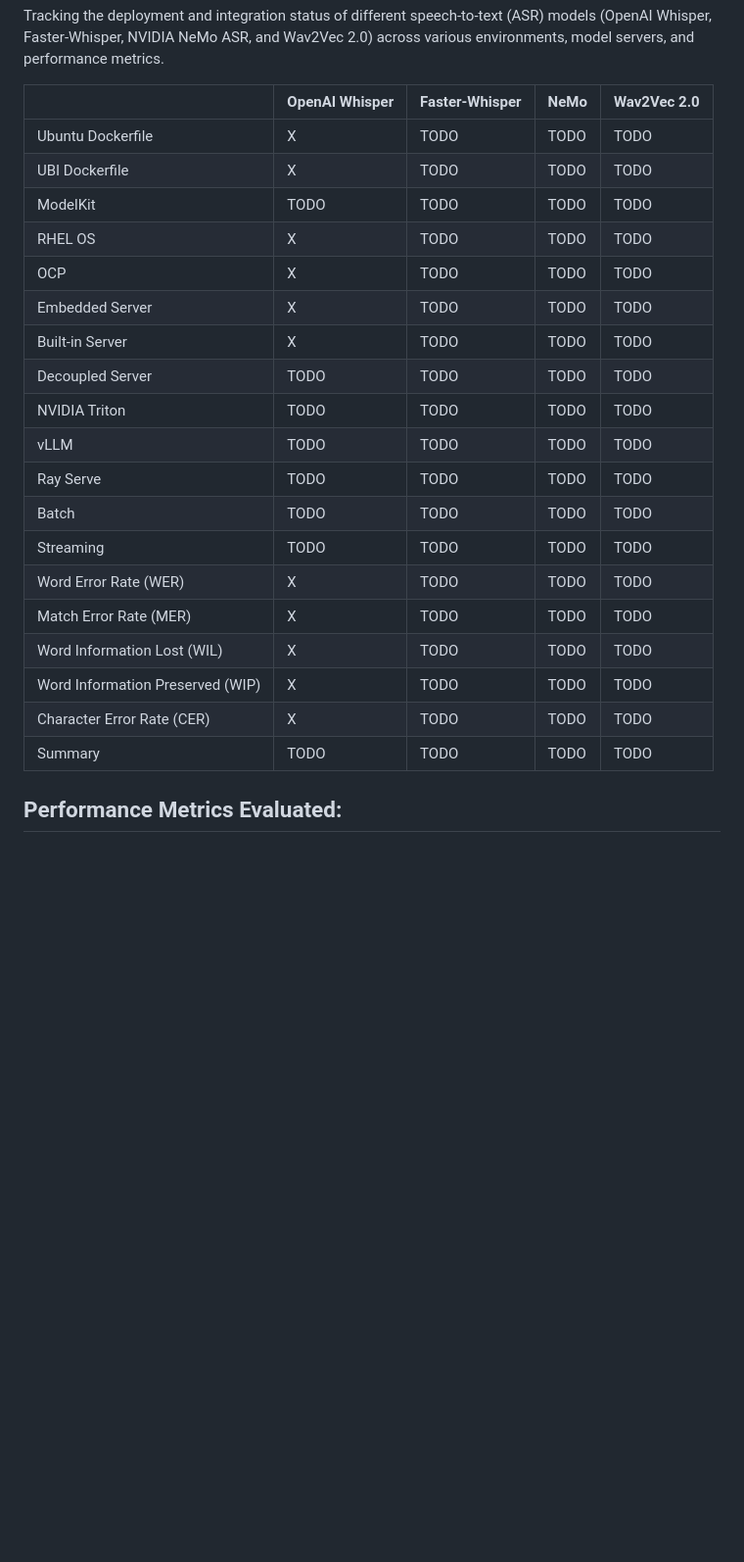
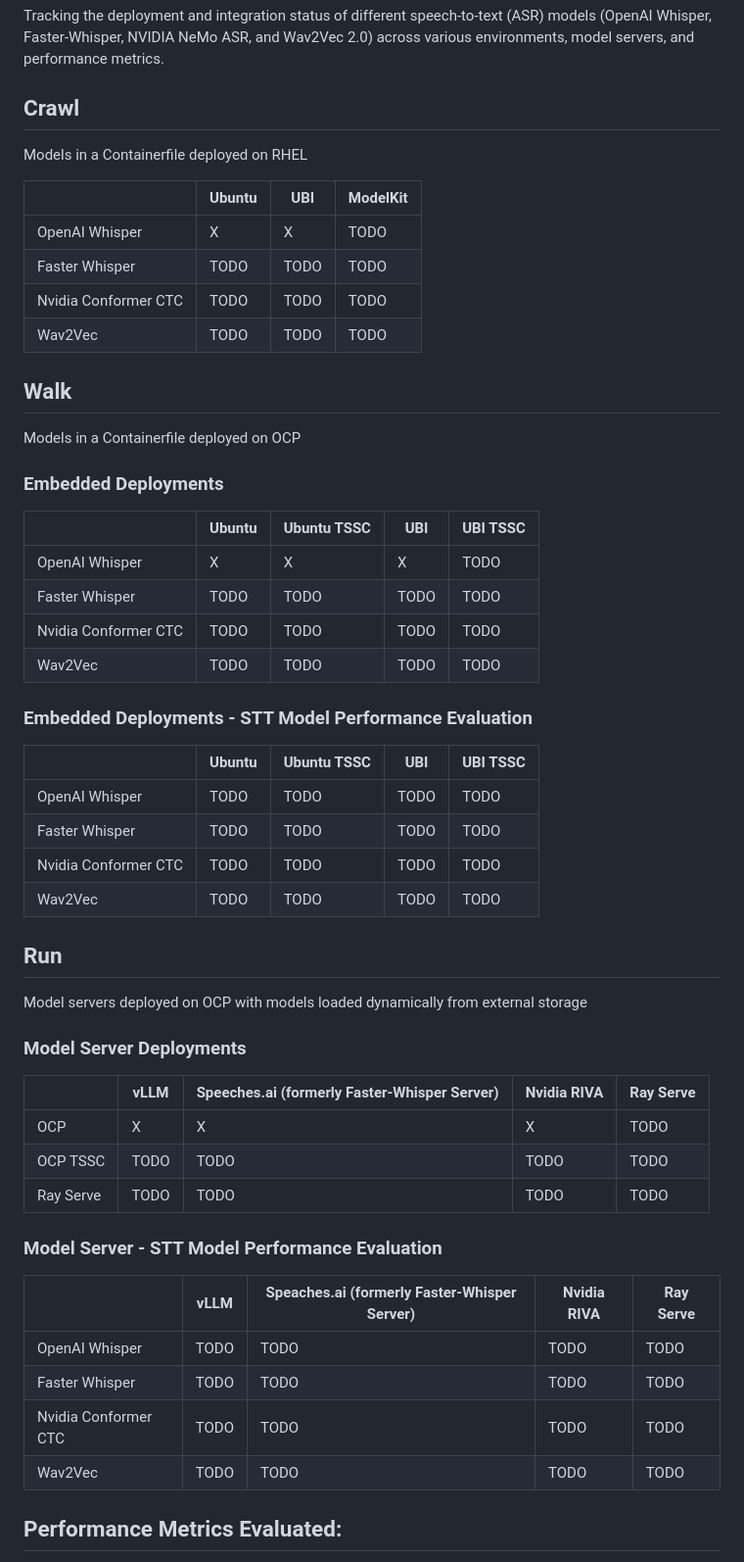
Before and after one commit to redhat-na-ssa/whitepaper-stt-evaluation-on-kubernetes, a Markdown page: README.md, the part around one of its changes. Shown at 98% size. Drawn GitHub-style; blank space fills up the shorter version.

Commit message:
reorg tables

```diff
--- a/README.md
+++ b/README.md
@@ -15,27 +15,59 @@ OpenAI Whisper, Faster-Whisper, NVIDIA NeMo ASR, and Wav2Vec are all speech-to-t
 
 Tracking the deployment and integration status of different speech-to-text (ASR) models (OpenAI Whisper, Faster-Whisper, NVIDIA NeMo ASR, and Wav2Vec 2.0) across various environments, model servers, and performance metrics.
 
-||OpenAI Whisper|Faster-Whisper|NeMo|Wav2Vec 2.0|
+## Crawl
+
+Models in a Containerfile deployed on RHEL
+
+||Ubuntu|UBI|ModelKit
+|-|-|-|-|
+|OpenAI Whisper|X|X|TODO|
+|Faster Whisper|TODO|TODO|TODO|
+|Nvidia Conformer CTC|TODO|TODO|TODO|
+|Wav2Vec|TODO|TODO|TODO|
+
+## Walk
+
+Models in a Containerfile deployed on OCP
+
+### Embedded Deployments
+
+||Ubuntu|Ubuntu TSSC|UBI|UBI TSSC|
 |-|-|-|-|-|
-|Ubuntu Dockerfile|X|TODO|TODO|TODO|TODO|
-|UBI Dockerfile|X|TODO|TODO|TODO|
-|ModelKit|TODO|TODO|TODO|TODO|
-|RHEL OS|X|TODO|TODO|TODO|
-|OCP|X|TODO|TODO|TODO|
-|Embedded Server|X|TODO|TODO|TODO|
-|Built-in Server|X|TODO|TODO|TODO|
-|Decoupled Server|TODO|TODO|TODO|TODO|
-|NVIDIA Triton|TODO|TODO|TODO|TODO|
-|vLLM|TODO|TODO|TODO|TODO|
+|OpenAI Whisper|X|X|X|TODO
+|Faster Whisper|TODO|TODO|TODO|TODO|
+|Nvidia Conformer CTC|TODO|TODO|TODO|TODO|
+|Wav2Vec|TODO|TODO|TODO|TODO|
+
+### Embedded Deployments - STT Model Performance Evaluation
+
+||Ubuntu|Ubuntu TSSC|UBI|UBI TSSC|
+|-|-|-|-|-|
+|OpenAI Whisper|TODO|TODO|TODO|TODO
+|Faster Whisper|TODO|TODO|TODO|TODO|
+|Nvidia Conformer CTC|TODO|TODO|TODO|TODO|
+|Wav2Vec|TODO|TODO|TODO|TODO|
+
+## Run
+
+Model servers deployed on OCP with models loaded dynamically from external storage
+
+### Model Server Deployments
+
+||vLLM|Speeches.ai (formerly Faster-Whisper Server)|Nvidia RIVA|Ray Serve|
+|-|-|-|-|-|
+|OCP|X|X|X|TODO|
+|OCP TSSC|TODO|TODO|TODO|TODO|
 |Ray Serve|TODO|TODO|TODO|TODO|
-|Batch|TODO|TODO|TODO|TODO|
-|Streaming|TODO|TODO|TODO|TODO|
-|Word Error Rate (WER)|X|TODO|TODO|TODO|
-|Match Error Rate (MER)|X|TODO|TODO|TODO|
-|Word Information Lost (WIL)|X|TODO|TODO|TODO|
-|Word Information Preserved (WIP)|X|TODO|TODO|TODO|
-|Character Error Rate (CER)|X|TODO|TODO|TODO|
-|Summary|TODO|TODO|TODO|TODO|
+
+### Model Server - STT Model Performance Evaluation
+
+||vLLM|Speaches.ai (formerly Faster-Whisper Server)|Nvidia RIVA|Ray Serve|
+|-|-|-|-|-|
+|OpenAI Whisper|TODO|TODO|TODO|TODO|
+|Faster Whisper|TODO|TODO|TODO|TODO|
+|Nvidia Conformer CTC|TODO|TODO|TODO|TODO|
+|Wav2Vec|TODO|TODO|TODO|TODO|
 
 ## Performance Metrics Evaluated:
 
```
Also changed, not shown: other parts of README.md (+1 -1 lines).
